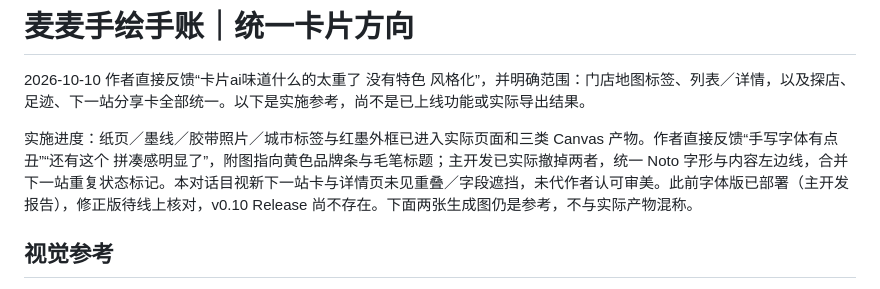
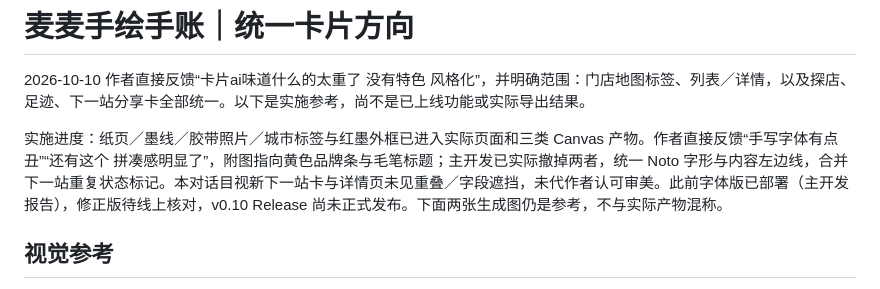
Before and after one commit to Jay1023CN/mcd-china-map, a Markdown page: docs/growth-assets/handdrawn-card-direction.md, the part around the change. Drawn GitHub-style.

```diff
--- a/docs/growth-assets/handdrawn-card-direction.md
+++ b/docs/growth-assets/handdrawn-card-direction.md
@@ -2,7 +2,7 @@
 
 2026-10-10 作者直接反馈“卡片ai味道什么的太重了 没有特色 风格化”，并明确范围：门店地图标签、列表／详情，以及探店、足迹、下一站分享卡全部统一。以下是实施参考，尚不是已上线功能或实际导出结果。
 
-实施进度：纸页／墨线／胶带照片／城市标签与红墨外框已进入实际页面和三类 Canvas 产物。作者直接反馈“手写字体有点丑”“还有这个 拼凑感明显了”，附图指向黄色品牌条与毛笔标题；主开发已实际撤掉两者，统一 Noto 字形与内容左边线，合并下一站重复状态标记。本对话目视新下一站卡与详情页未见重叠／字段遮挡，未代作者认可审美。此前字体版已部署（主开发报告），修正版待线上核对，v0.10 Release 尚不存在。下面两张生成图仍是参考，不与实际产物混称。
+实施进度：纸页／墨线／胶带照片／城市标签与红墨外框已进入实际页面和三类 Canvas 产物。作者直接反馈“手写字体有点丑”“还有这个 拼凑感明显了”，附图指向黄色品牌条与毛笔标题；主开发已实际撤掉两者，统一 Noto 字形与内容左边线，合并下一站重复状态标记。本对话目视新下一站卡与详情页未见重叠／字段遮挡，未代作者认可审美。此前字体版已部署（主开发报告），修正版待线上核对，v0.10 Release 尚未正式发布。下面两张生成图仍是参考，不与实际产物混称。
 
 ## 视觉参考
 
```
Also changed, not shown: docs/FEEDBACK.md (+1 -1 lines), docs/GROWTH.md (+2 -2 lines).
